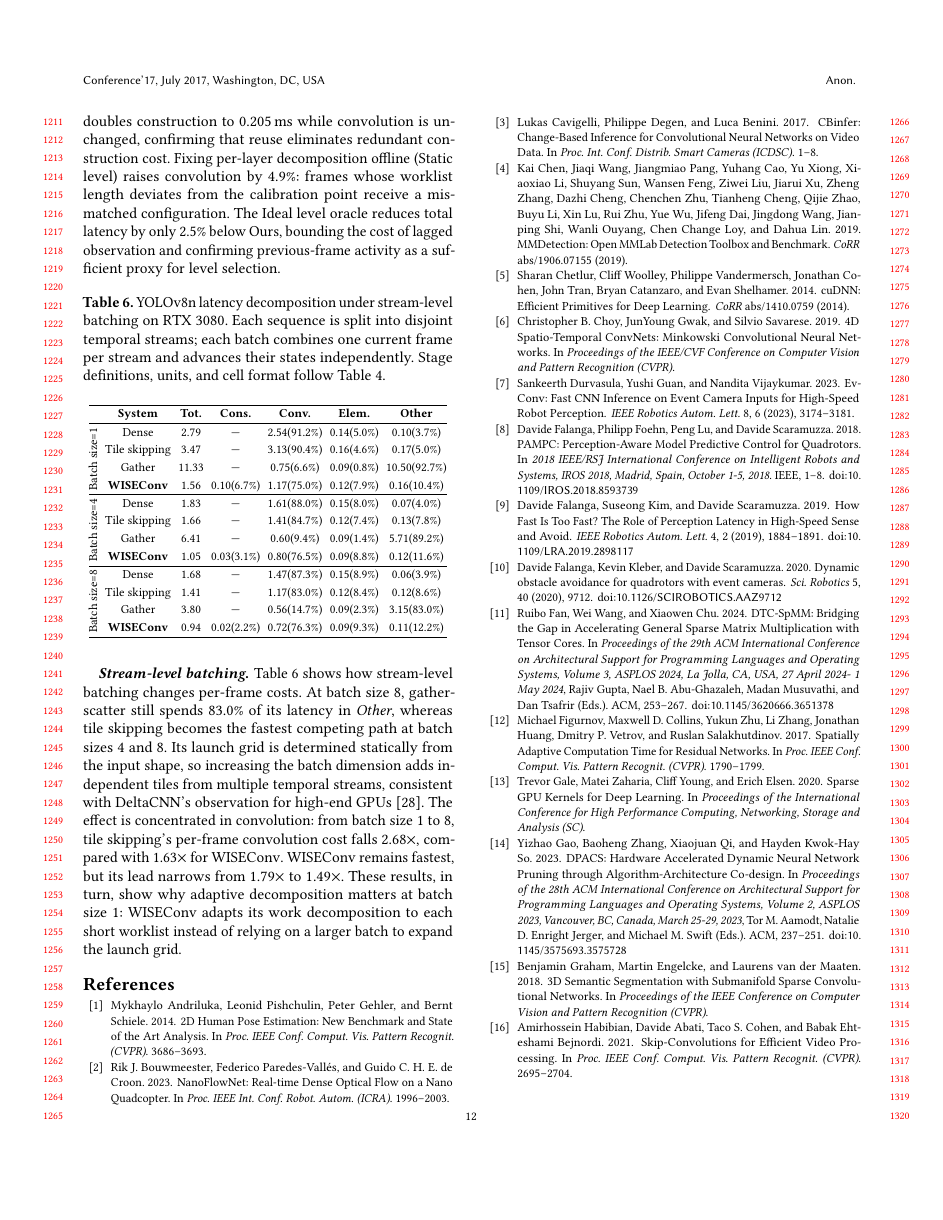
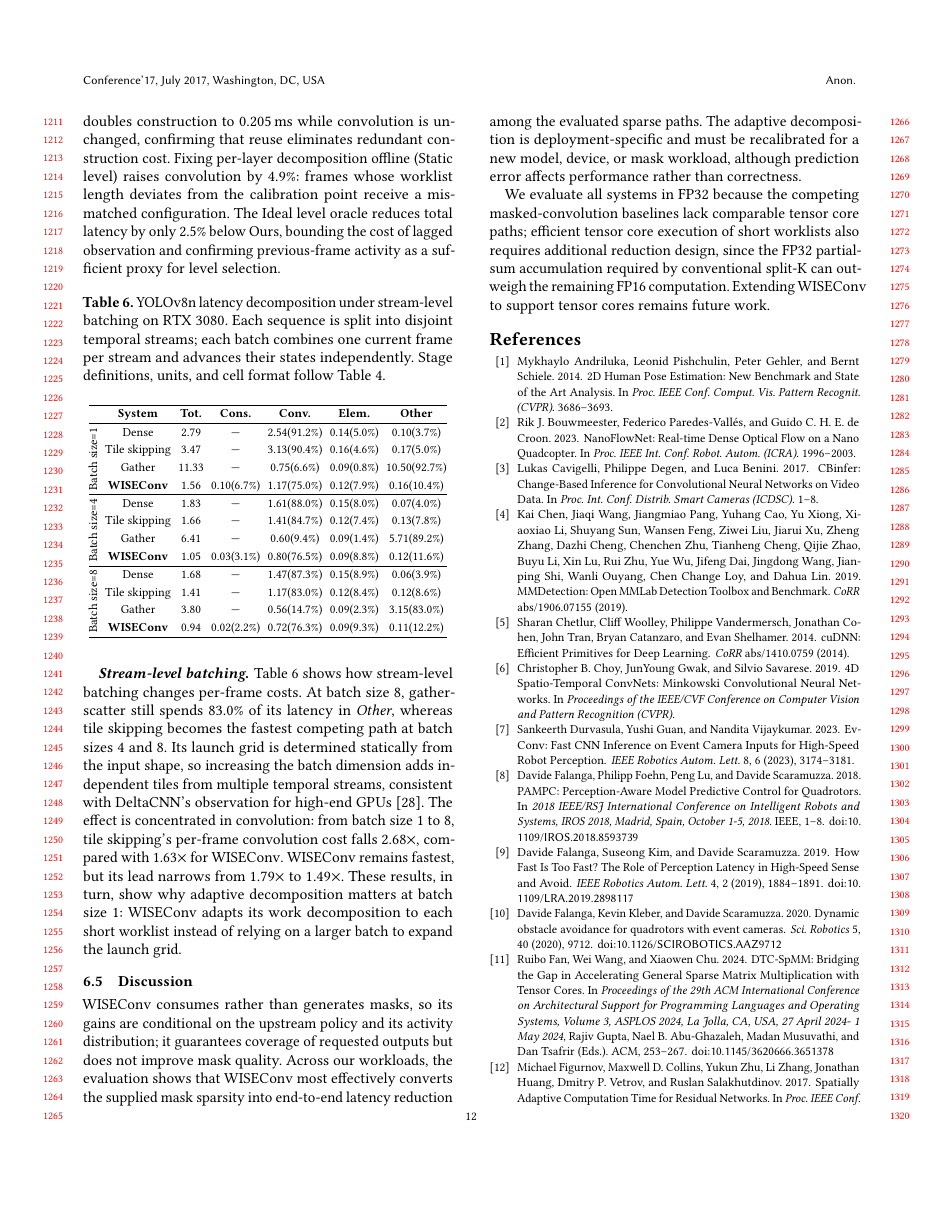
Before and after one commit to guanxiux/RAL, a LaTeX paper (main.tex, which reads src/eval.tex): page 12 of 13 before the commit and page 12 of 14 after it. Compiled offline with pdfLaTeX.

Commit message:
add discussion

```diff
--- a/src/eval.tex
+++ b/src/eval.tex
@@ -362,10 +362,21 @@ convolution cost falls 2.68$\times$, compared with 1.63$\times$ for \sysname.
 at batch size~1: \sysname adapts its work decomposition to each short worklist
 instead of relying on a larger batch to expand the launch grid.
 
-% Tensor-Core sensitivity:
-% Use the same YOLOv8n frames on RTX~3080 and add a compact two-bar result with
-% only Dense~FP16 and WISEConv~FP16.  Report compute-stage latency or effective
-% throughput under the same real shapes and masks.  The other sparse backends
-% are intentionally absent because they do not expose an equivalent Tensor-
-% Core path.  Restrict the measurement to supported aligned layers and omit
-% YOLOv8m unless it adds a distinct shape regime.
+\subsection{Discussion}
+\label{sec:eval:discussion}
+
+\sysname consumes rather than generates masks, so its gains are conditional on
+the upstream policy and its activity distribution; it guarantees coverage of
+requested outputs but does not improve mask quality. Across our workloads, the
+evaluation shows that \sysname most effectively converts the supplied mask
+sparsity into end-to-end latency reduction among the evaluated sparse paths.
+The adaptive decomposition is deployment-specific and must be
+recalibrated for a new model, device, or mask workload, although prediction
+error affects performance rather than correctness.
+
+We evaluate all systems in FP32 because the competing masked-convolution
+baselines lack comparable tensor core paths; efficient tensor core execution
+of short worklists also requires additional reduction design, since the FP32
+partial-sum accumulation required by conventional split-K can outweigh the
+remaining FP16 computation.
+Extending \sysname to support tensor cores remains future work.
```
Also changed, not shown: main.pdf.
